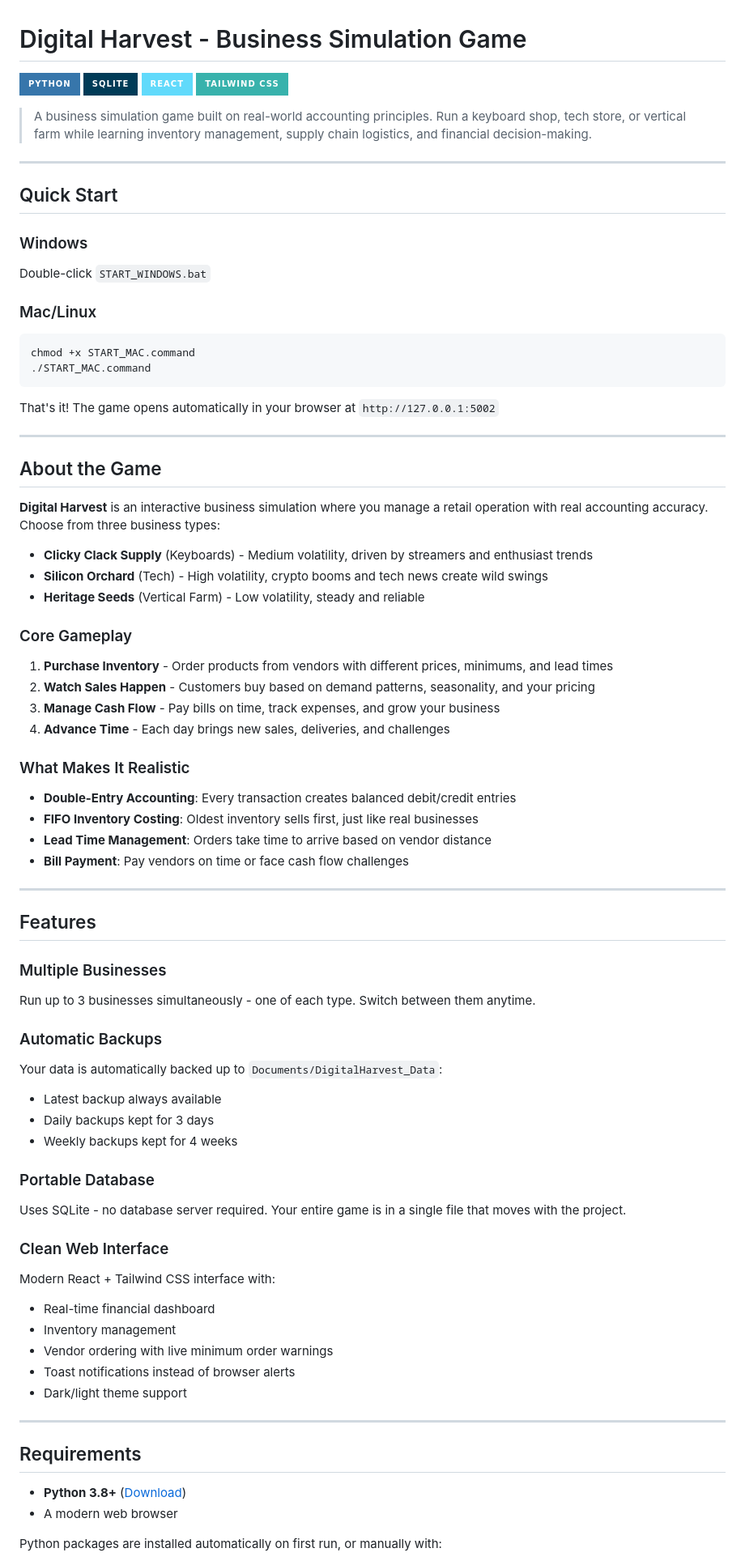
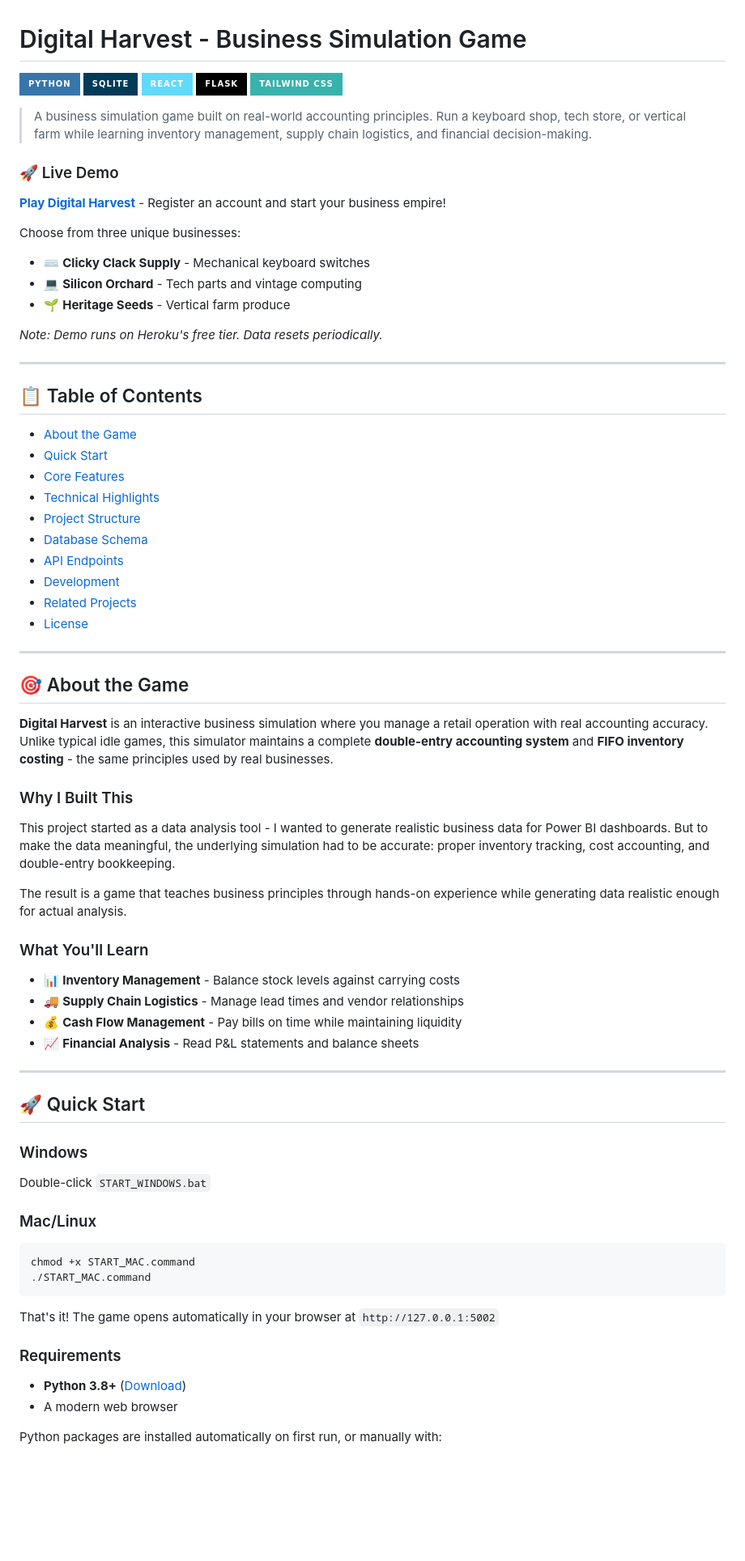
Before and after one commit to matthew-s-jenkins/digital-harvest-sim, a Markdown page: README.md, the part around one of its changes. Shown at 81% size. Drawn GitHub-style; badges without logos; blank space fills up the shorter version.

Commit message:
Heroku deployment finalized and README updated.

```diff
--- a/README.md
+++ b/README.md
@@ -3,13 +3,59 @@
 [![Python](https://img.shields.io/badge/Python-3776AB?style=for-the-badge&logo=python&logoColor=white)](https://www.python.org/)
 [![SQLite](https://img.shields.io/badge/SQLite-003B57?style=for-the-badge&logo=sqlite&logoColor=white)](https://sqlite.org/)
 [![React](https://img.shields.io/badge/React-61DAFB?style=for-the-badge&logo=react&logoColor=black)](https://reactjs.org/)
+[![Flask](https://img.shields.io/badge/Flask-000000?style=for-the-badge&logo=flask&logoColor=white)](https://flask.palletsprojects.com/)
 [![Tailwind CSS](https://img.shields.io/badge/Tailwind_CSS-38B2AC?style=for-the-badge&logo=tailwind-css&logoColor=white)](https://tailwindcss.com/)
 
 > A business simulation game built on real-world accounting principles. Run a keyboard shop, tech store, or vertical farm while learning inventory management, supply chain logistics, and financial decision-making.
 
+### 🚀 Live Demo
+
+**[Play Digital Harvest](https://digital-harvest-sim-4cff42aff69b.herokuapp.com/)** - Register an account and start your business empire!
+
+Choose from three unique businesses:
+- ⌨️ **Clicky Clack Supply** - Mechanical keyboard switches
+- 💻 **Silicon Orchard** - Tech parts and vintage computing
+- 🌱 **Heritage Seeds** - Vertical farm produce
+
+*Note: Demo runs on Heroku's free tier. Data resets periodically.*
+
 ---
 
-## Quick Start
+## 📋 Table of Contents
+
+- [About the Game](#-about-the-game)
+- [Quick Start](#-quick-start)
+- [Core Features](#-core-features)
+- [Technical Highlights](#-technical-highlights)
+- [Project Structure](#-project-structure)
+- [Database Schema](#-database-schema)
+- [API Endpoints](#-api-endpoints)
+- [Development](#-development)
+- [Related Projects](#-related-projects)
+- [License](#-license)
+
+---
+
+## 🎯 About the Game
+
+**Digital Harvest** is an interactive business simulation where you manage a retail operation with real accounting accuracy. Unlike typical idle games, this simulator maintains a complete **double-entry accounting system** and **FIFO inventory costing** - the same principles used by real businesses.
+
+### Why I Built This
+
+This project started as a data analysis tool - I wanted to generate realistic business data for Power BI dashboards. But to make the data meaningful, the underlying simulation had to be accurate: proper inventory tracking, cost accounting, and double-entry bookkeeping.
+
+The result is a game that teaches business principles through hands-on experience while generating data realistic enough for actual analysis.
+
+### What You'll Learn
+
+- 📊 **Inventory Management** - Balance stock levels against carrying costs
+- 🚚 **Supply Chain Logistics** - Manage lead times and vendor relationships
+- 💰 **Cash Flow Management** - Pay bills on time while maintaining liquidity
+- 📈 **Financial Analysis** - Read P&L statements and balance sheets
+
+---
+
+## 🚀 Quick Start
 
 ### Windows
 Double-click `START_WINDOWS.bat`
@@ -22,57 +68,7 @@ chmod +x START_MAC.command
 
 That's it! The game opens automatically in your browser at `http://127.0.0.1:5002`
 
----
-
-## About the Game
-
-**Digital Harvest** is an interactive business simulation where you manage a retail operation with real accounting accuracy. Choose from three business types:
-
-- **Clicky Clack Supply** (Keyboards) - Medium volatility, driven by streamers and enthusiast trends
-- **Silicon Orchard** (Tech) - High volatility, crypto booms and tech news create wild swings
-- **Heritage Seeds** (Vertical Farm) - Low volatility, steady and reliable
-
-### Core Gameplay
-
-1. **Purchase Inventory** - Order products from vendors with different prices, minimums, and lead times
-2. **Watch Sales Happen** - Customers buy based on demand patterns, seasonality, and your pricing
-3. **Manage Cash Flow** - Pay bills on time, track expenses, and grow your business
-4. **Advance Time** - Each day brings new sales, deliveries, and challenges
-
-### What Makes It Realistic
-
-- **Double-Entry Accounting**: Every transaction creates balanced debit/credit entries
-- **FIFO Inventory Costing**: Oldest inventory sells first, just like real businesses
-- **Lead Time Management**: Orders take time to arrive based on vendor distance
-- **Bill Payment**: Pay vendors on time or face cash flow challenges
-
----
-
-## Features
-
-### Multiple Businesses
-Run up to 3 businesses simultaneously - one of each type. Switch between them anytime.
-
-### Automatic Backups
-Your data is automatically backed up to `Documents/DigitalHarvest_Data`:
-- Latest backup always available
-- Daily backups kept for 3 days
-- Weekly backups kept for 4 weeks
-
-### Portable Database
-Uses SQLite - no database server required. Your entire game is in a single file that moves with the project.
-
-### Clean Web Interface
-Modern React + Tailwind CSS interface with:
-- Real-time financial dashboard
-- Inventory management
-- Vendor ordering with live minimum order warnings
-- Toast notifications instead of browser alerts
-- Dark/light theme support
-
----
-
-## Requirements
+### Requirements
 
 - **Python 3.8+** ([Download](https://www.python.org/downloads/))
 - A modern web browser
```
Also changed, not shown: other parts of README.md (+98 -25 lines).
